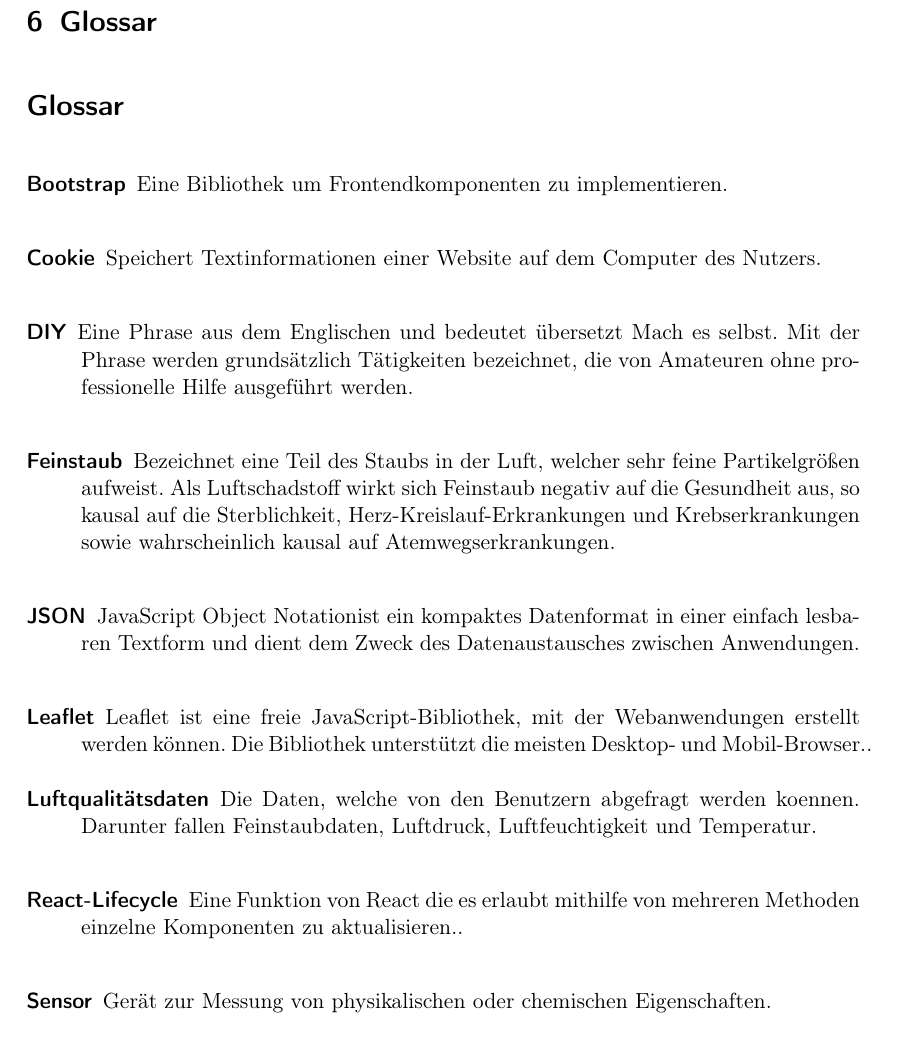
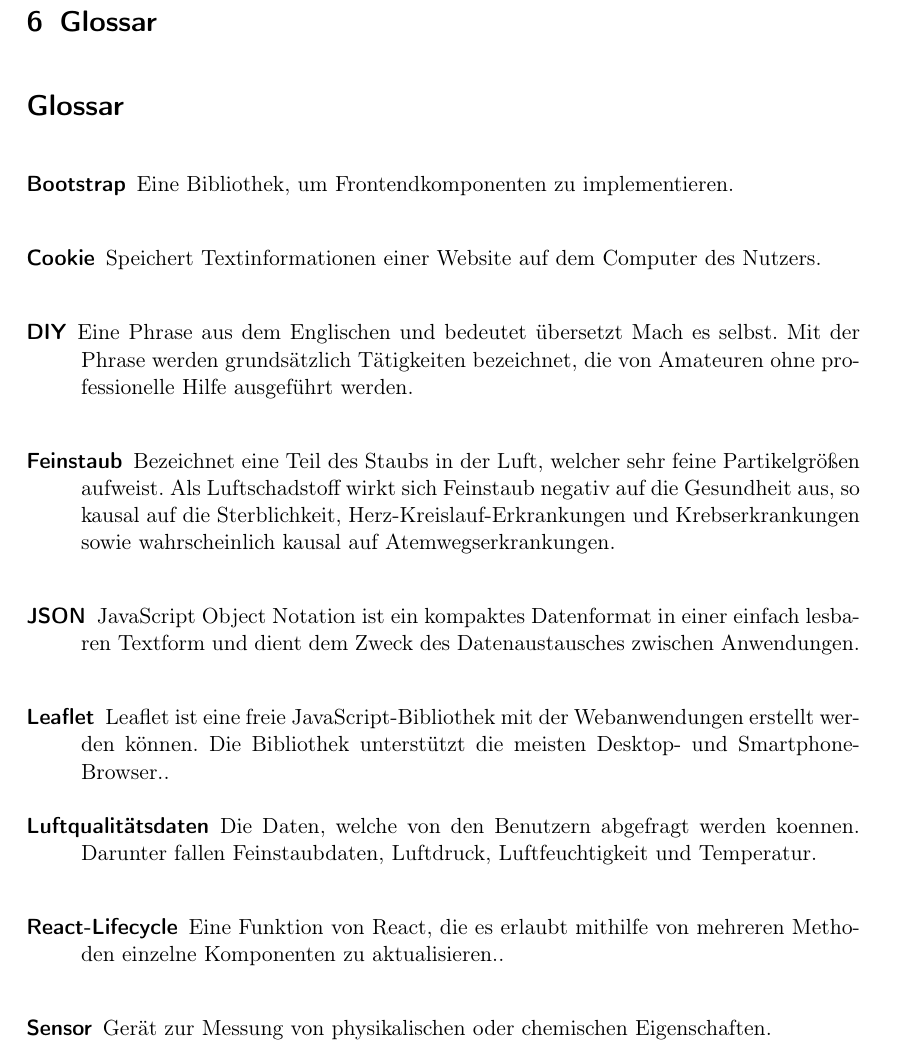
Before and after one commit to ys3d/PSE2020-Luftqualitaetsdaten-VisAQ-Implementation-Documentation, a LaTeX document (implementationDocumentation.tex, which reads templates/glossaryEntries.tex): part of page 22 of 22, cut so that both start at the same text. Compiled offline with pdfLaTeX.

Commit message:
Update glossaryEntries.tex

```diff
--- a/templates/glossaryEntries.tex
+++ b/templates/glossaryEntries.tex
@@ -189,28 +189,28 @@
 \newglossaryentry{Luftverschmutzung}
 {
 	name=Luftverschmutzung,
-	description={Als Luftverschmutzung bezeichnet man eine Verunreinigung oder Belastung der Umgebungsluft mit Schadstoffen. Solche Schadstoffe können beispielsweise  Rauch, Ruß, Staub, Abgase, Aerosole, Dämpfe und Geruchsstoffe sein}
+	description={Als Luftverschmutzung bezeichnet man eine Verunreinigung oder Belastung der Umgebungsluft mit Schadstoffen. Solche Schadstoffe können beispielsweise Rauch, Ruß, Staub, Abgase, Aerosole, Dämpfe und Geruchsstoffe sein}
 }
 \newglossaryentry{JSON}
 {
 	name=JSON,
-	description={JavaScript Object Notationist ein kompaktes Datenformat in einer einfach lesbaren Textform und dient dem Zweck des Datenaustausches zwischen Anwendungen}
+	description={JavaScript Object Notation ist ein kompaktes Datenformat in einer einfach lesbaren Textform und dient dem Zweck des Datenaustausches zwischen Anwendungen}
 }
 
 \newglossaryentry{Leaflet}
 {
 	name=Leaflet,
-	description={Leaflet ist eine freie JavaScript-Bibliothek, mit der Webanwendungen erstellt werden können. Die Bibliothek unterstützt die meisten Desktop- und Mobil-Browser.}
+	description={Leaflet ist eine freie JavaScript-Bibliothek mit der Webanwendungen erstellt werden können. Die Bibliothek unterstützt die meisten Desktop- und Smartphone-Browser.}
 }
 
 \newglossaryentry{Bootstrap}
 {
 	name=Bootstrap,
-	description={Eine Bibliothek um Frontendkomponenten zu implementieren}
+	description={Eine Bibliothek, um Frontendkomponenten zu implementieren}
 }
 
 \newglossaryentry{React-Lifecycle}
 {
 	name={React-Lifecycle},
-	description={Eine Funktion von React die es erlaubt mithilfe von mehreren Methoden einzelne Komponenten zu aktualisieren.}
+	description={Eine Funktion von React, die es erlaubt mithilfe von mehreren Methoden einzelne Komponenten zu aktualisieren.}
 }
```
